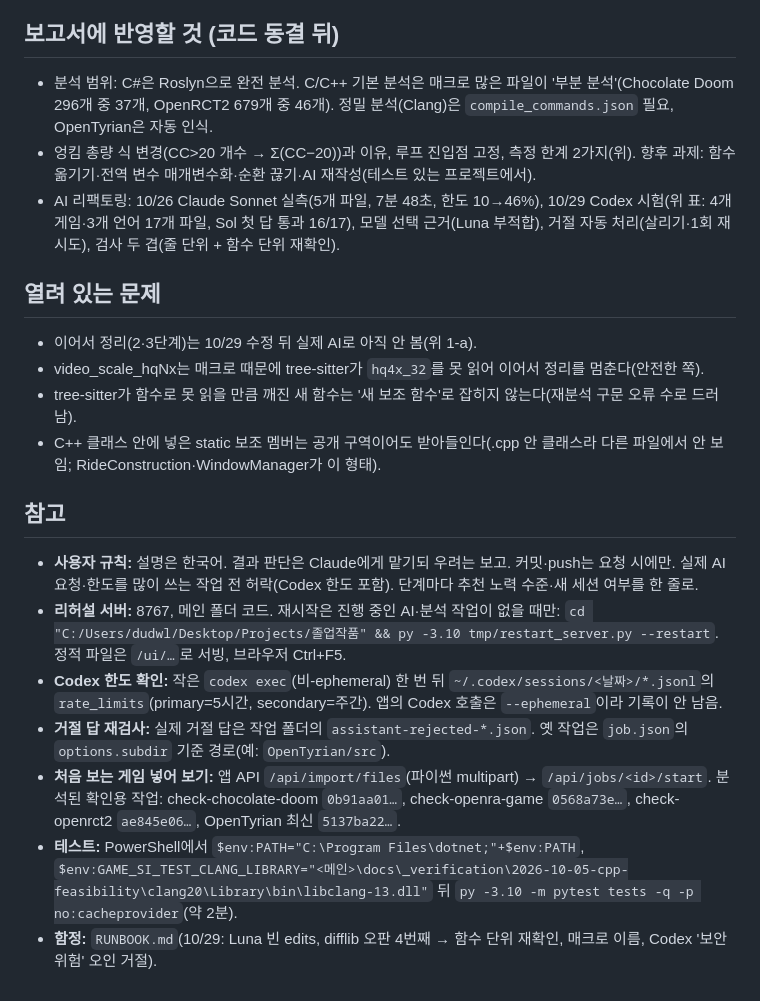
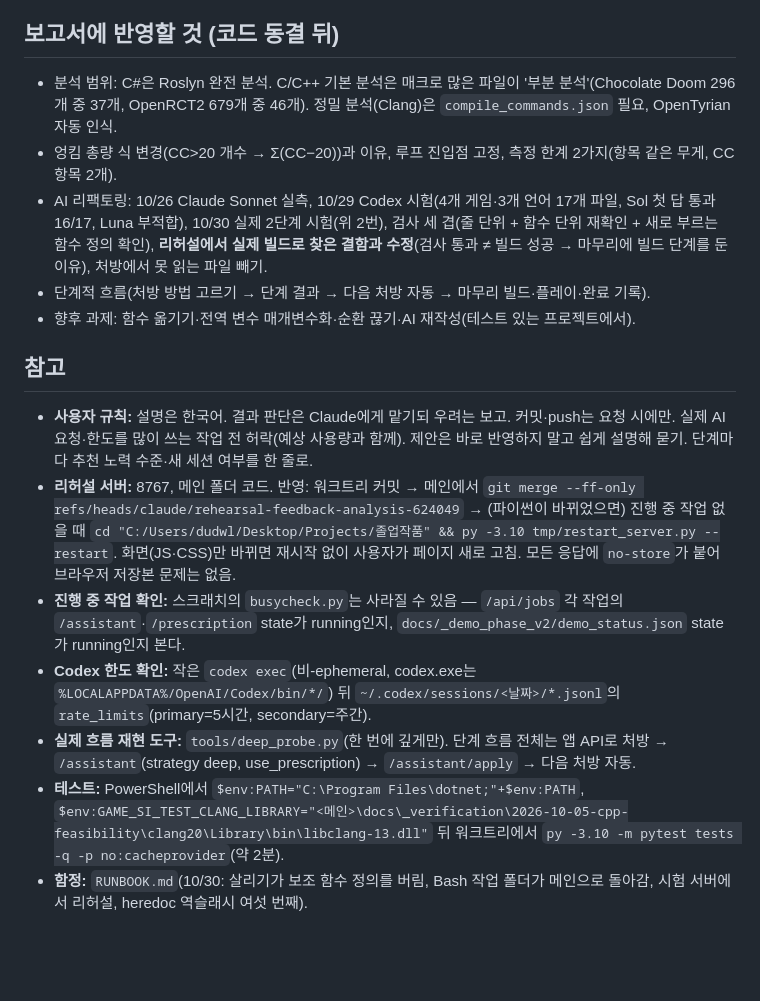
Before and after one commit to user313439/game-code-spaghetti-analyzer, a Markdown page: HANDOFF.md, the part around one of its changes. Drawn GitHub-style; blank space fills up the shorter version.

Commit message:
docs: hand over the rehearsal round: fixes, the build defect, next steps

```diff
--- a/HANDOFF.md
+++ b/HANDOFF.md
@@ -72,23 +40,18 @@
 
 ## 보고서에 반영할 것 (코드 동결 뒤)
 
-- 분석 범위: C#은 Roslyn으로 완전 분석. C/C++ 기본 분석은 매크로 많은 파일이 '부분 분석'(Chocolate Doom 296개 중 37개, OpenRCT2 679개 중 46개). 정밀 분석(Clang)은 `compile_commands.json` 필요, OpenTyrian은 자동 인식.
-- 엉킴 총량 식 변경(CC>20 개수 → Σ(CC−20))과 이유, 루프 진입점 고정, 측정 한계 2가지(위). 향후 과제: 함수 옮기기·전역 변수 매개변수화·순환 끊기·AI 재작성(테스트 있는 프로젝트에서).
-- AI 리팩토링: 10/26 Claude Sonnet 실측(5개 파일, 7분 48초, 한도 10→46%), 10/29 Codex 시험(위 표: 4개 게임·3개 언어 17개 파일, Sol 첫 답 통과 16/17), 모델 선택 근거(Luna 부적합), 거절 자동 처리(살리기·1회 재시도), 검사 두 겹(줄 단위 + 함수 단위 재확인).
-
-## 열려 있는 문제
-
-- 이어서 정리(2·3단계)는 10/29 수정 뒤 실제 AI로 아직 안 봄(위 1-a).
-- video_scale_hqNx는 매크로 때문에 tree-sitter가 `hq4x_32`를 못 읽어 이어서 정리를 멈춘다(안전한 쪽).
-- tree-sitter가 함수로 못 읽을 만큼 깨진 새 함수는 '새 보조 함수'로 잡히지 않는다(재분석 구문 오류 수로 드러남).
-- C++ 클래스 안에 넣은 static 보조 멤버는 공개 구역이어도 받아들인다(.cpp 안 클래스라 다른 파일에서 안 보임; RideConstruction·WindowManager가 이 형태).
+- 분석 범위: C#은 Roslyn 완전 분석. C/C++ 기본 분석은 매크로 많은 파일이 '부분 분석'(Chocolate Doom 296개 중 37개, OpenRCT2 679개 중 46개). 정밀 분석(Clang)은 `compile_commands.json` 필요, OpenTyrian 자동 인식.
+- 엉킴 총량 식 변경(CC>20 개수 → Σ(CC−20))과 이유, 루프 진입점 고정, 측정 한계 2가지(항목 같은 무게, CC 항목 2개).
+- AI 리팩토링: 10/26 Claude Sonnet 실측, 10/29 Codex 시험(4개 게임·3개 언어 17개 파일, Sol 첫 답 통과 16/17, Luna 부적합), 10/30 실제 2단계 시험(위 2번), 검사 세 겹(줄 단위 + 함수 단위 재확인 + 새로 부르는 함수 정의 확인), **리허설에서 실제 빌드로 찾은 결함과 수정**(검사 통과 ≠ 빌드 성공 → 마무리에 빌드 단계를 둔 이유), 처방에서 못 읽는 파일 빼기.
+- 단계적 흐름(처방 방법 고르기 → 단계 결과 → 다음 처방 자동 → 마무리 빌드·플레이·완료 기록).
+- 향후 과제: 함수 옮기기·전역 변수 매개변수화·순환 끊기·AI 재작성(테스트 있는 프로젝트에서).
 
 ## 참고
 
-- **사용자 규칙:** 설명은 한국어. 결과 판단은 Claude에게 맡기되 우려는 보고. 커밋·push는 요청 시에만. 실제 AI 요청·한도를 많이 쓰는 작업 전 허락(Codex 한도 포함). 단계마다 추천 노력 수준·새 세션 여부를 한 줄로.
-- **리허설 서버:** 8767, 메인 폴더 코드. 재시작은 진행 중인 AI·분석 작업이 없을 때만: `cd "C:/Users/dudwl/Desktop/Projects/졸업작품" && py -3.10 tmp/restart_server.py --restart`. 정적 파일은 `/ui/…`로 서빙, 브라우저 Ctrl+F5.
-- **Codex 한도 확인:** 작은 `codex exec`(비-ephemeral) 한 번 뒤 `~/.codex/sessions/<날짜>/*.jsonl`의 `rate_limits`(primary=5시간, secondary=주간). 앱의 Codex 호출은 `--ephemeral`이라 기록이 안 남음.
-- **거절 답 재검사:** 실제 거절 답은 작업 폴더의 `assistant-rejected-*.json`. 옛 작업은 `job.json`의 `options.subdir` 기준 경로(예: `OpenTyrian/src`).
-- **처음 보는 게임 넣어 보기:** 앱 API `/api/import/files`(파이썬 multipart) → `/api/jobs/<id>/start`. 분석된 확인용 작업: check-chocolate-doom `0b91aa01…`, check-openra-game `0568a73e…`, check-openrct2 `ae845e06…`, OpenTyrian 최신 `5137ba22…`.
-- **테스트:** PowerShell에서 `$env:PATH="C:\Program Files\dotnet;"+$env:PATH`, `$env:GAME_SI_TEST_CLANG_LIBRARY="<메인>\docs\_verification\2026-10-05-cpp-feasibility\clang20\Library\bin\libclang-13.dll"` 뒤 `py -3.10 -m pytest tests -q -p no:cacheprovider`(약 2분).
-- **함정:** `RUNBOOK.md`(10/29: Luna 빈 edits, difflib 오판 4번째 → 함수 단위 재확인, 매크로 이름, Codex '보안 위험' 오인 거절).
+- **사용자 규칙:** 설명은 한국어. 결과 판단은 Claude에게 맡기되 우려는 보고. 커밋·push는 요청 시에만. 실제 AI 요청·한도를 많이 쓰는 작업 전 허락(예상 사용량과 함께). 제안은 바로 반영하지 말고 쉽게 설명해 묻기. 단계마다 추천 노력 수준·새 세션 여부를 한 줄로.
+- **리허설 서버:** 8767, 메인 폴더 코드. 반영: 워크트리 커밋 → 메인에서 `git merge --ff-only refs/heads/claude/rehearsal-feedback-analysis-624049` → (파이썬이 바뀌었으면) 진행 중 작업 없을 때 `cd "C:/Users/dudwl/Desktop/Projects/졸업작품" && py -3.10 tmp/restart_server.py --restart`. 화면(JS·CSS)만 바뀌면 재시작 없이 사용자가 페이지 새로 고침. 모든 응답에 `no-store`가 붙어 브라우저 저장본 문제는 없음.
+- **진행 중 작업 확인:** 스크래치의 `busycheck.py`는 사라질 수 있음 — `/api/jobs` 각 작업의 `/assistant`·`/prescription` state가 running인지, `docs/_demo_phase_v2/demo_status.json` state가 running인지 본다.
+- **Codex 한도 확인:** 작은 `codex exec`(비-ephemeral, codex.exe는 `%LOCALAPPDATA%/OpenAI/Codex/bin/*/`) 뒤 `~/.codex/sessions/<날짜>/*.jsonl`의 `rate_limits`(primary=5시간, secondary=주간).
+- **실제 흐름 재현 도구:** `tools/deep_probe.py`(한 번에 깊게만). 단계 흐름 전체는 앱 API로 처방 → `/assistant`(strategy deep, use_prescription) → `/assistant/apply` → 다음 처방 자동.
+- **테스트:** PowerShell에서 `$env:PATH="C:\Program Files\dotnet;"+$env:PATH`, `$env:GAME_SI_TEST_CLANG_LIBRARY="<메인>\docs\_verification\2026-10-05-cpp-feasibility\clang20\Library\bin\libclang-13.dll"` 뒤 워크트리에서 `py -3.10 -m pytest tests -q -p no:cacheprovider`(약 2분).
+- **함정:** `RUNBOOK.md`(10/30: 살리기가 보조 함수 정의를 버림, Bash 작업 폴더가 메인으로 돌아감, 시험 서버에서 리허설, heredoc 역슬래시 여섯 번째).
```
Also changed, not shown: other parts of HANDOFF.md (+26 -58 lines).
